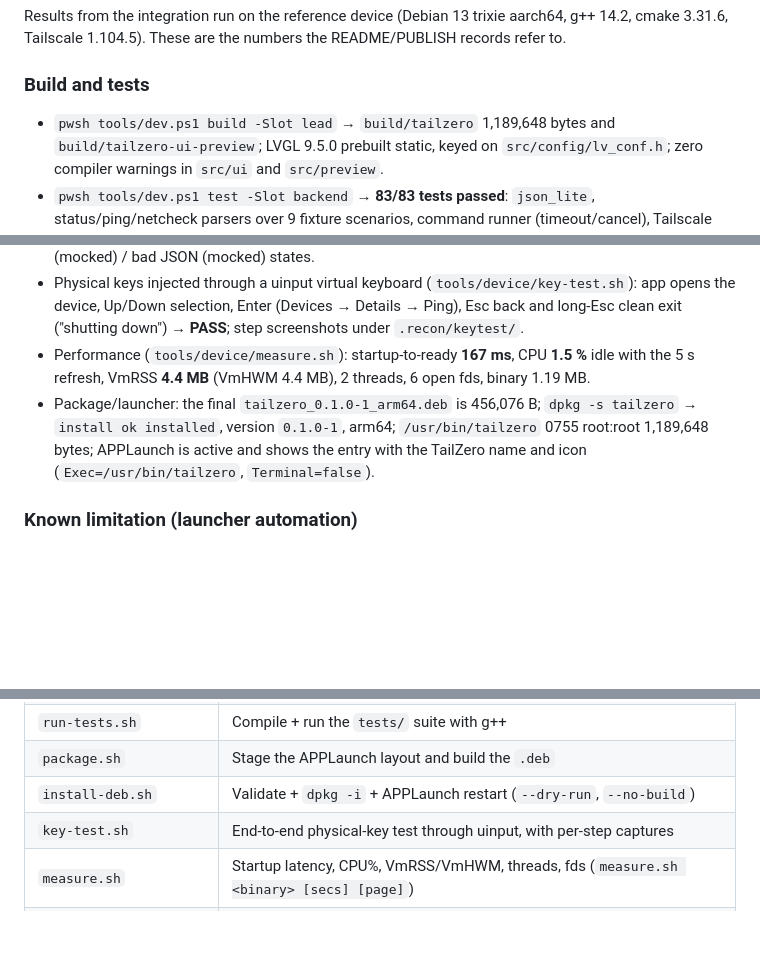
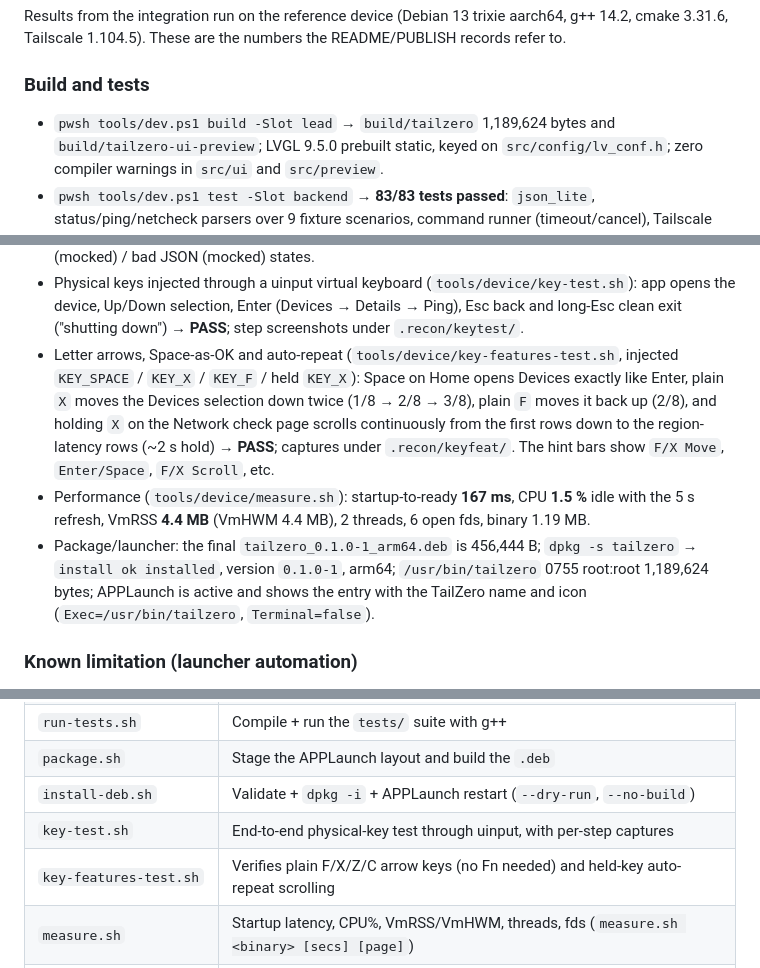
Before and after one commit to fa1247/TailZero, a Markdown page: docs/TESTING.md, 3 parts joined by grey strips. GitHub-like rendering; blank space fills up the shorter version.

```diff
--- a/docs/TESTING.md
+++ b/docs/TESTING.md
@@ -220,7 +220,7 @@ README/PUBLISH records refer to.
 
 ### Build and tests
 
-- `pwsh tools/dev.ps1 build -Slot lead` → `build/tailzero` 1,189,648 bytes and
+- `pwsh tools/dev.ps1 build -Slot lead` → `build/tailzero` 1,189,624 bytes and
   `build/tailzero-ui-preview`; LVGL 9.5.0 prebuilt static, keyed on
   `src/config/lv_conf.h`; zero compiler warnings in `src/ui` and `src/preview`.
 - `pwsh tools/dev.ps1 test -Slot backend` → **83/83 tests passed**: `json_lite`,
@@ -248,12 +248,19 @@ README/PUBLISH records refer to.
   (`tools/device/key-test.sh`): app opens the device, Up/Down selection,
   Enter (Devices → Details → Ping), Esc back and long-Esc clean exit
   ("shutting down") → **PASS**; step screenshots under `.recon/keytest/`.
+- Letter arrows, Space-as-OK and auto-repeat (`tools/device/key-features-test.sh`,
+  injected `KEY_SPACE` / `KEY_X` / `KEY_F` / held `KEY_X`): Space on Home opens
+  Devices exactly like Enter, plain `X` moves the Devices selection down twice
+  (1/8 → 2/8 → 3/8), plain `F` moves it back up (2/8), and holding `X` on the
+  Network check page scrolls continuously from the first rows down to the
+  region-latency rows (~2 s hold) → **PASS**; captures under `.recon/keyfeat/`.
+  The hint bars show `F/X Move`, `Enter/Space`, `F/X Scroll`, etc.
 - Performance (`tools/device/measure.sh`): startup-to-ready **167 ms**, CPU
   **1.5 %** idle with the 5 s refresh, VmRSS **4.4 MB** (VmHWM 4.4 MB), 2 threads,
   6 open fds, binary 1.19 MB.
-- Package/launcher: the final `tailzero_0.1.0-1_arm64.deb` is 456,076 B;
+- Package/launcher: the final `tailzero_0.1.0-1_arm64.deb` is 456,444 B;
   `dpkg -s tailzero` → `install ok installed`, version `0.1.0-1`, arm64;
-  `/usr/bin/tailzero` 0755 root:root 1,189,648 bytes; APPLaunch is active and
+  `/usr/bin/tailzero` 0755 root:root 1,189,624 bytes; APPLaunch is active and
   shows the entry with the TailZero name and icon (`Exec=/usr/bin/tailzero`,
   `Terminal=false`).
 
@@ -282,6 +289,7 @@ All under `tools/device/`; developer-only, **none are shipped in the `.deb`**:
 | `package.sh` | Stage the APPLaunch layout and build the `.deb` |
 | `install-deb.sh` | Validate + `dpkg -i` + APPLaunch restart (`--dry-run`, `--no-build`) |
 | `key-test.sh` | End-to-end physical-key test through uinput, with per-step captures |
+| `key-features-test.sh` | Verifies plain F/X/Z/C arrow keys (no Fn needed) and held-key auto-repeat scrolling |
 | `measure.sh` | Startup latency, CPU%, VmRSS/VmHWM, threads, fds (`measure.sh <binary> [secs] [page]`) |
 | `launcher-integration.sh` | APPLaunch entry/carousel/child-launch check (`[right-presses]`, default 25) |
 | `uinput-keys.c` | uinput virtual-keyboard injector used by the two scripts above |
```
Also changed, not shown: PUBLISH.md (+9 -9 lines), README.md (+12 -4 lines), screenshot/01-home.png, screenshot/02-devices.png, screenshot/03-details.png, screenshot/04-ping.png, 11 other files.
